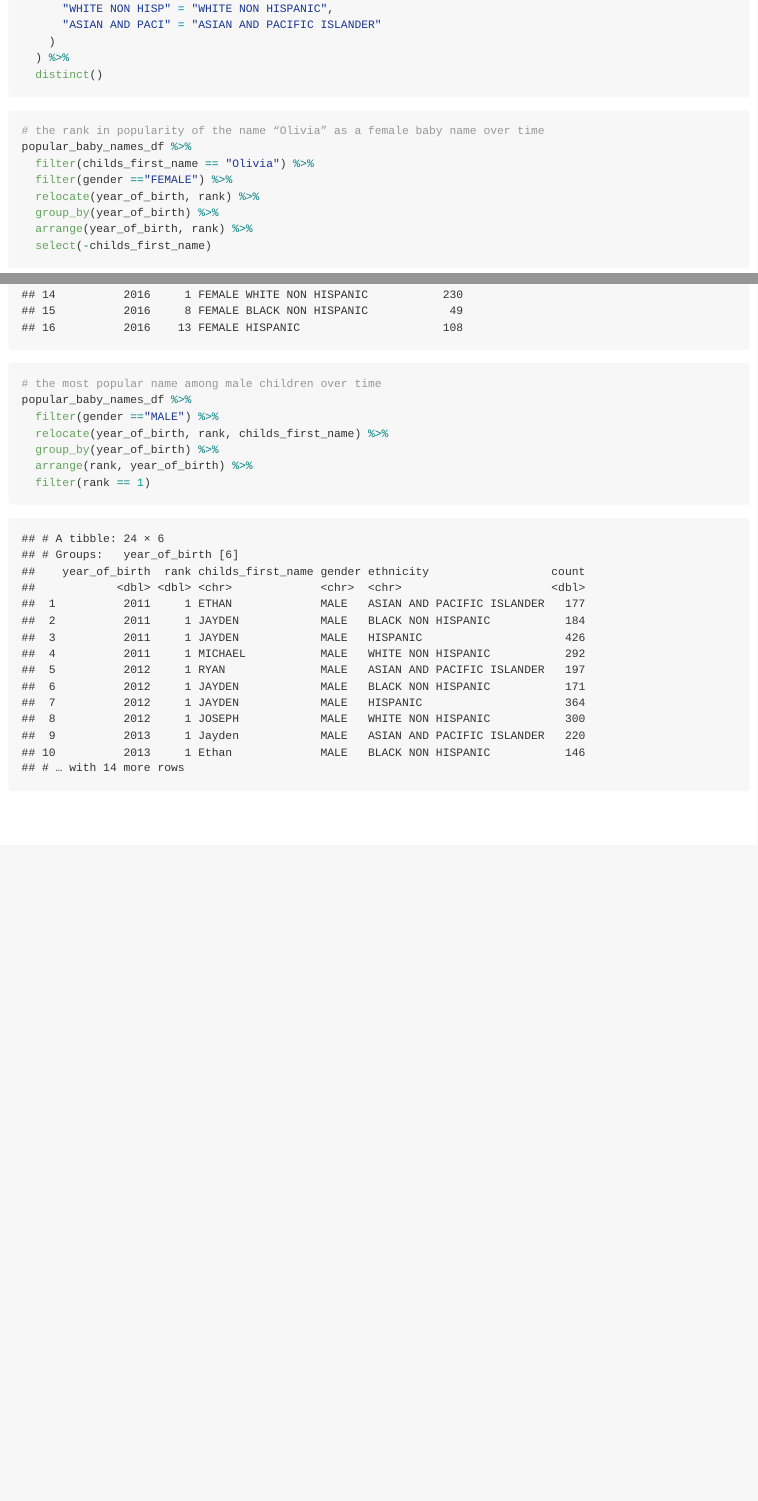
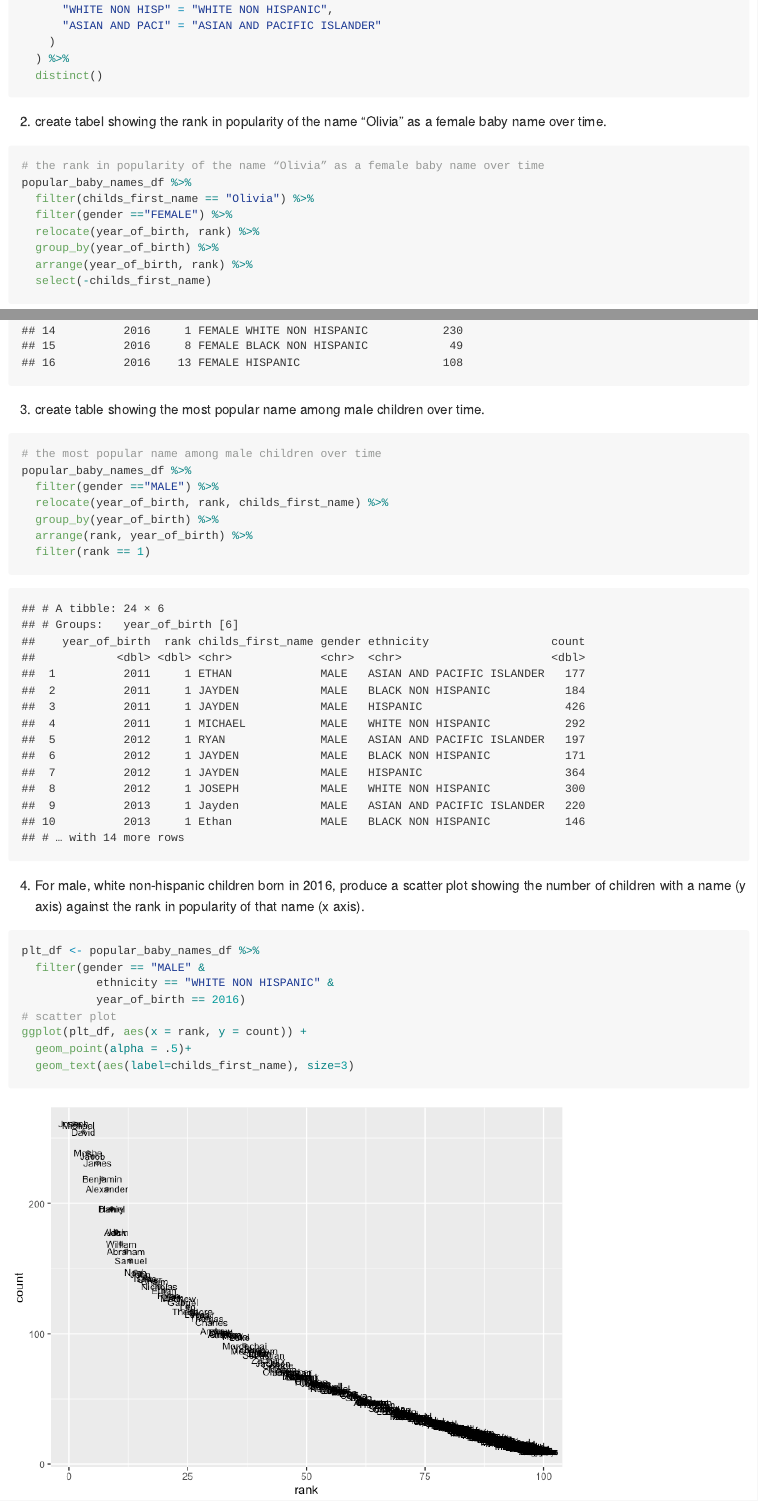
Before and after one commit to Hyuvo/p8105_hw2_CongyangXIe, an R Markdown document (p8105_hw2_CongyangXie.Rmd): the page in a window 1100 px wide, from 4020 px down before the commit and from 4060 px down after it, so that both start at the same text, and a second part further down, joined at a grey line. The pictures show the output file p8105_hw2_CongyangXie.md that the author committed with the source, drawn offline in the style of GitHub; long lines of code are wrapped.

Commit message:
update a super ugly scatter plot. don't know whawt to do

````diff
--- a/p8105_hw2_CongyangXie.Rmd
+++ b/p8105_hw2_CongyangXie.Rmd
@@ -160,7 +161,7 @@ popular_baby_names_df <- read_csv("Popular_Baby_Names.csv") %>%
   distinct()
 ```
 
-
+2. create tabel showing the rank in popularity of the name “Olivia” as a female baby name over time.
 ```{r}
 # the rank in popularity of the name “Olivia” as a female baby name over time
 popular_baby_names_df %>%
@@ -172,6 +173,7 @@ popular_baby_names_df %>%
   select(-childs_first_name)
 
 ```
+3. create table showing the most popular name among male children over time.
 
 ```{r}
 # the most popular name among male children over time
@@ -183,3 +185,16 @@ popular_baby_names_df %>%
   filter(rank == 1)
 
 ```
+
+4. For male, white non-hispanic children born in 2016, produce a scatter plot showing the number of children with a name (y axis) against the rank in popularity of that name (x axis).
+
+```{r echo=TRUE}
+plt_df <- popular_baby_names_df %>%
+  filter(gender == "MALE" &
+           ethnicity == "WHITE NON HISPANIC" &
+           year_of_birth == 2016)
+# scatter plot
+ggplot(plt_df, aes(x = rank, y = count)) +
+  geom_point(alpha = .5)+
+  geom_text(aes(label=childs_first_name), size=3)
+```
````
Also changed, not shown: p8105_hw2_CongyangXie.md, p8105_hw2_CongyangXie_files/figure-gfm/unnamed-chunk-15-1.png (added), p8105_hw2_CongyangXie.Rmd (1 more changed lines).
